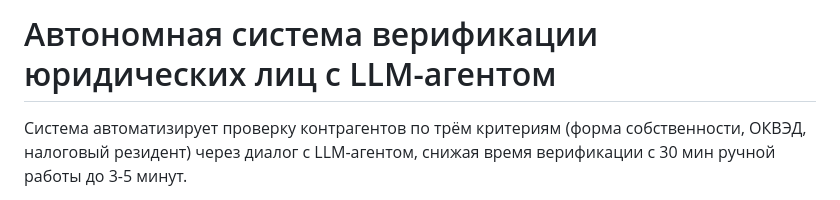
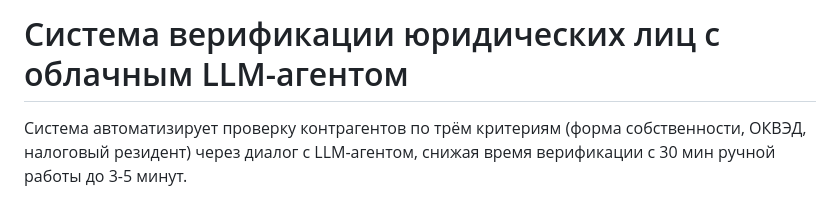
Before and after one commit to ferganes/AI_chat_screening_on_ReAct_agent, a Markdown page: README.md, the part around the change. GitHub-like rendering.

```diff
--- a/README.md
+++ b/README.md
@@ -1,4 +1,4 @@
-# Автономная система верификации юридических лиц с LLM-агентом
+# Система верификации юридических лиц с облачным LLM-агентом
 
 Система автоматизирует проверку контрагентов по трём критериям (форма собственности, ОКВЭД, налоговый резидент) через диалог с LLM-агентом, снижая время верификации с 30 мин ручной работы до 3-5 минут.
 
```
